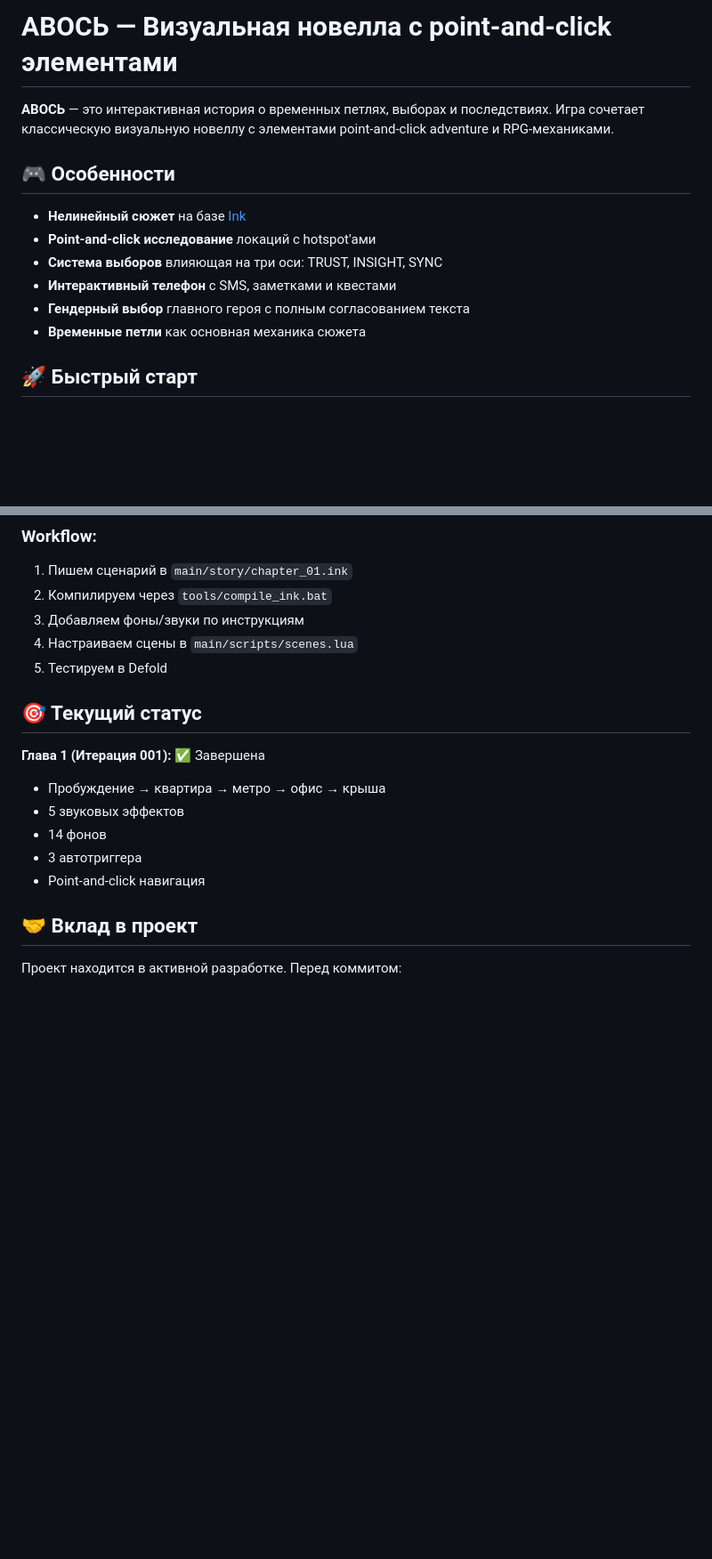
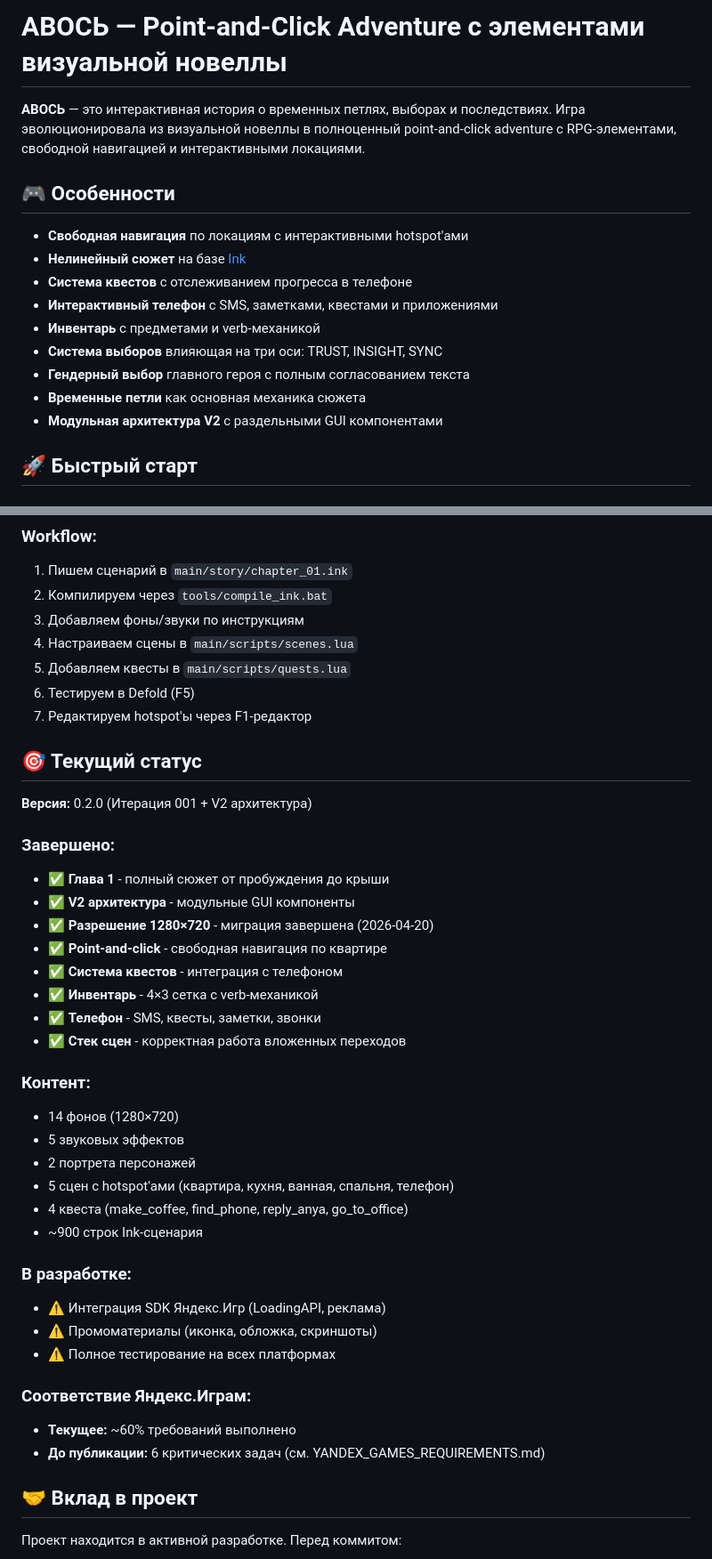
Before and after one commit to Djon21/novell1, a Markdown page: README.md, 2 parts joined by grey strips. Shown at 89% size. Drawn GitHub-style; blank space fills up the shorter version.

```diff
--- a/README.md
+++ b/README.md
@@ -1,15 +1,18 @@
-# АВОСЬ — Визуальная новелла с point-and-click элементами
+# АВОСЬ — Point-and-Click Adventure с элементами визуальной новеллы
 
-**АВОСЬ** — это интерактивная история о временных петлях, выборах и последствиях. Игра сочетает классическую визуальную новеллу с элементами point-and-click adventure и RPG-механиками.
+**АВОСЬ** — это интерактивная история о временных петлях, выборах и последствиях. Игра эволюционировала из визуальной новеллы в полноценный point-and-click adventure с RPG-элементами, свободной навигацией и интерактивными локациями.
 
 ## 🎮 Особенности
 
+- **Свободная навигация** по локациям с интерактивными hotspot'ами
 - **Нелинейный сюжет** на базе [Ink](https://www.inklestudios.com/ink/)
-- **Point-and-click исследование** локаций с hotspot'ами
+- **Система квестов** с отслеживанием прогресса в телефоне
+- **Интерактивный телефон** с SMS, заметками, квестами и приложениями
+- **Инвентарь** с предметами и verb-механикой
 - **Система выборов** влияющая на три оси: TRUST, INSIGHT, SYNC
-- **Интерактивный телефон** с SMS, заметками и квестами
 - **Гендерный выбор** главного героя с полным согласованием текста
 - **Временные петли** как основная механика сюжета
+- **Модульная архитектура V2** с раздельными GUI компонентами
 
 ## 🚀 Быстрый старт
 
@@ -81,16 +120,40 @@ novell1/
 2. Компилируем через `tools/compile_ink.bat`
 3. Добавляем фоны/звуки по инструкциям
 4. Настраиваем сцены в `main/scripts/scenes.lua`
-5. Тестируем в Defold
+5. Добавляем квесты в `main/scripts/quests.lua`
+6. Тестируем в Defold (F5)
+7. Редактируем hotspot'ы через F1-редактор
 
 ## 🎯 Текущий статус
 
-**Глава 1 (Итерация 001):** ✅ Завершена
-- Пробуждение → квартира → метро → офис → крыша
+**Версия:** 0.2.0 (Итерация 001 + V2 архитектура)
+
+### Завершено:
+- ✅ **Глава 1** - полный сюжет от пробуждения до крыши
+- ✅ **V2 архитектура** - модульные GUI компоненты
+- ✅ **Разрешение 1280×720** - миграция завершена (2026-04-20)
+- ✅ **Point-and-click** - свободная навигация по квартире
+- ✅ **Система квестов** - интеграция с телефоном
+- ✅ **Инвентарь** - 4×3 сетка с verb-механикой
+- ✅ **Телефон** - SMS, квесты, заметки, звонки
+- ✅ **Стек сцен** - корректная работа вложенных переходов
+
+### Контент:
+- 14 фонов (1280×720)
 - 5 звуковых эффектов
-- 14 фонов
-- 3 автотриггера
-- Point-and-click навигация
+- 2 портрета персонажей
+- 5 сцен с hotspot'ами (квартира, кухня, ванная, спальня, телефон)
+- 4 квеста (make_coffee, find_phone, reply_anya, go_to_office)
+- ~900 строк Ink-сценария
+
+### В разработке:
+- ⚠️ Интеграция SDK Яндекс.Игр (LoadingAPI, реклама)
+- ⚠️ Промоматериалы (иконка, обложка, скриншоты)
+- ⚠️ Полное тестирование на всех платформах
+
+### Соответствие Яндекс.Играм:
+- **Текущее:** ~60% требований выполнено
+- **До публикации:** 6 критических задач (см. YANDEX_GAMES_REQUIREMENTS.md)
 
 ## 🤝 Вклад в проект
 
```
Also changed, not shown: other parts of README.md (+57 -20 lines).
